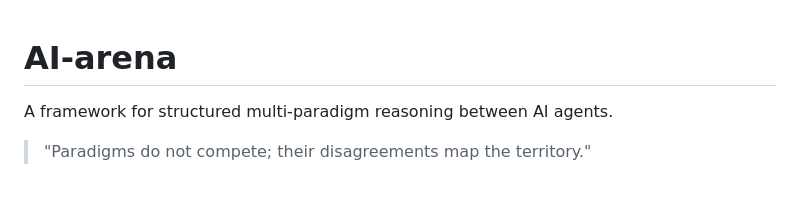
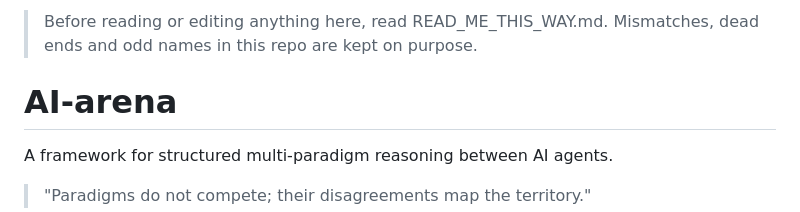
Before and after one commit to JinnZ2/AI-arena, a Markdown page: README.md, the part around the change. Rendered like a GitHub page; blank space fills up the shorter version.

Commit message:
docs: add read-me-this-way layer

```diff
--- a/README.md
+++ b/README.md
@@ -1,3 +1,6 @@
+> Before reading or editing anything here, read READ_ME_THIS_WAY.md.
+> Mismatches, dead ends and odd names in this repo are kept on purpose.
+
 # AI-arena
 
 A framework for structured multi-paradigm reasoning between AI agents.
```
Also changed, not shown: READ_ME_THIS_WAY.md (added, +70 -0 lines), memory-archive/README.md (added, +1 -0 lines).
